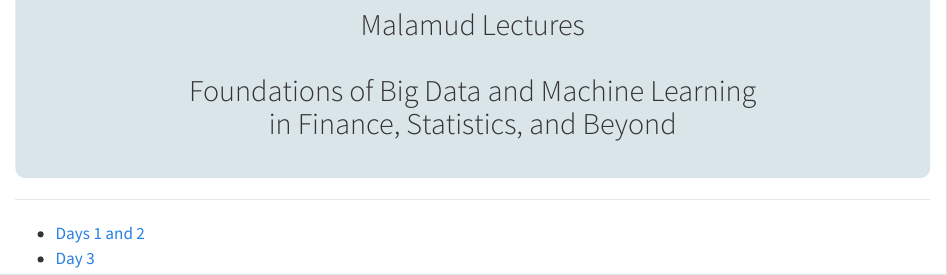
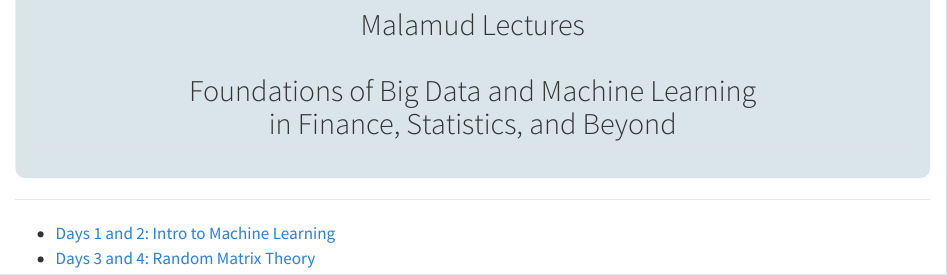
Before and after one commit to kerryback/malamud, a Quarto document (slides.qmd): the page in a window 1100 px wide, from its top. Rendered offline with R 4.5, knitr and Pandoc in place of Quarto, with nearby package versions.

Commit message:
edited slides.qmd

```diff
--- a/slides.qmd
+++ b/slides.qmd
@@ -5,5 +5,5 @@
 
 ---
 
-- [Days 1 and 2](Slides1_IntroToML.pdf)
-- [Day 3](RandomMatrixTheory.pdf)
+- [Days 1 and 2: Intro to Machine Learning](Slides1_IntroToML.pdf)
+- [Days 3 and 4: Random Matrix Theory](RandomMatrixTheory.pdf)
```
Also changed, not shown: 1 other file.
